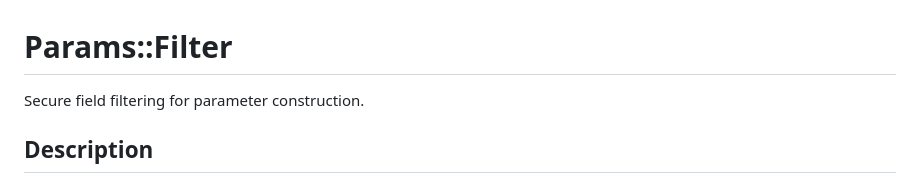
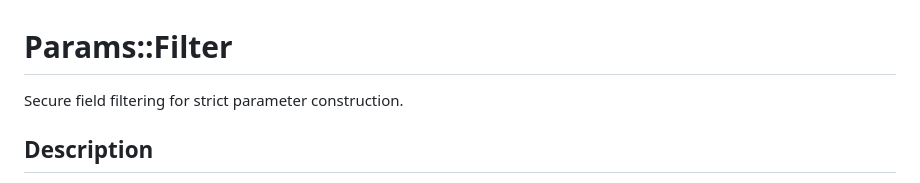
Before and after one commit to bwva/Params-Filter, a Markdown page: README.md, the part around the change. Drawn GitHub-style.

Commit message:
Clarify description of parameter construction filtering

```diff
--- a/README.md
+++ b/README.md
@@ -1,6 +1,6 @@
 # Params::Filter
 
-Secure field filtering for parameter construction.
+Secure field filtering for strict parameter construction.
 
 ## Description
 
```
